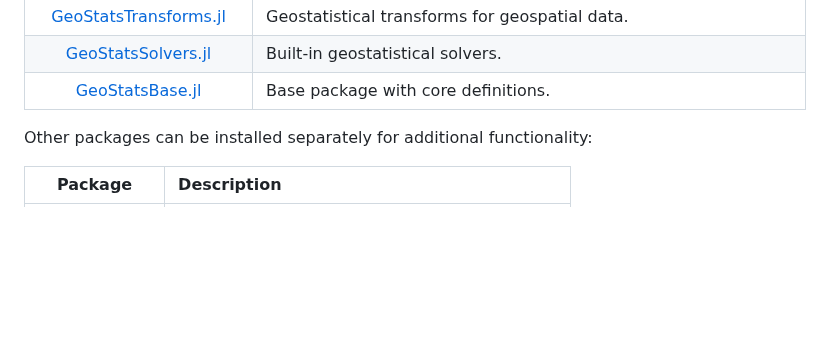
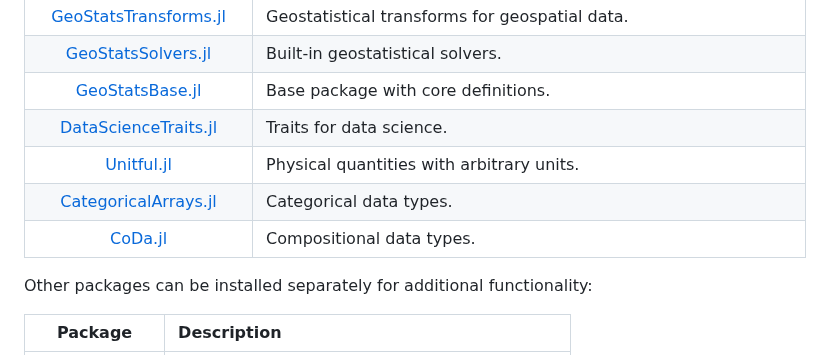
Before and after one commit to JuliaEarth/GeoStats.jl, a Markdown page: docs/src/index.md, the part around the change. Rendered like a GitHub page; blank space fills up the shorter version.

Commit message:
Apply suggestions

```diff
--- a/docs/src/index.md
+++ b/docs/src/index.md
@@ -149,6 +149,10 @@ The project is split into various packages:
 | [GeoStatsTransforms.jl](https://github.com/JuliaEarth/GeoStatsTransforms.jl) | Geostatistical transforms for geospatial data. |
 | [GeoStatsSolvers.jl](https://github.com/JuliaEarth/GeoStatsSolvers.jl) | Built-in geostatistical solvers. |
 | [GeoStatsBase.jl](https://github.com/JuliaEarth/GeoStatsBase.jl) | Base package with core definitions. |
+| [DataScienceTraits.jl](https://github.com/JuliaML/DataScienceTraits.jl) | Traits for data science. |
+| [Unitful.jl](https://github.com/PainterQubits/Unitful.jl) | Physical quantities with arbitrary units. |
+| [CategoricalArrays.jl](https://github.com/JuliaData/CategoricalArrays.jl) | Categorical data types. |
+| [CoDa.jl](https://github.com/JuliaEarth/CoDa.jl) | Compositional data types. |
 
 Other packages can be installed separately for additional functionality:
 
```
